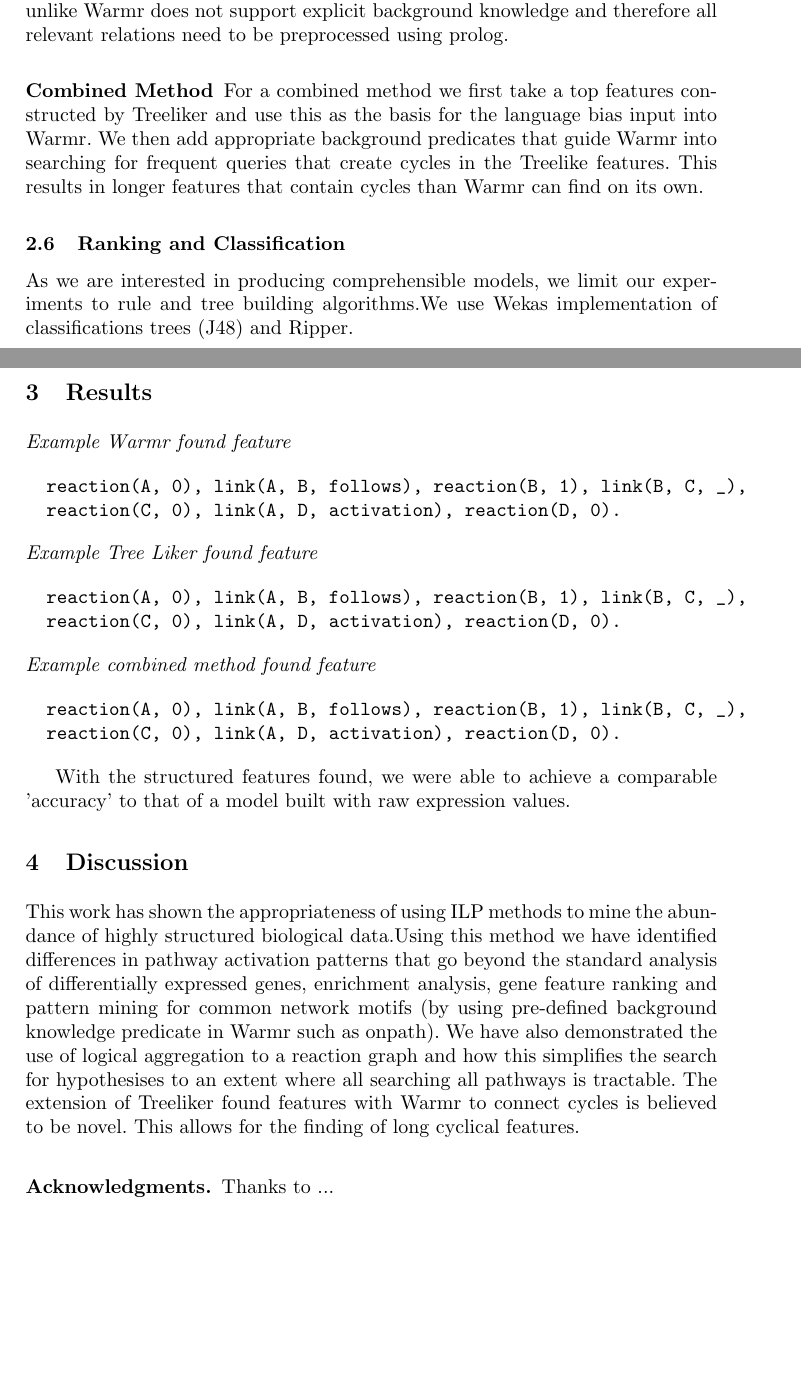
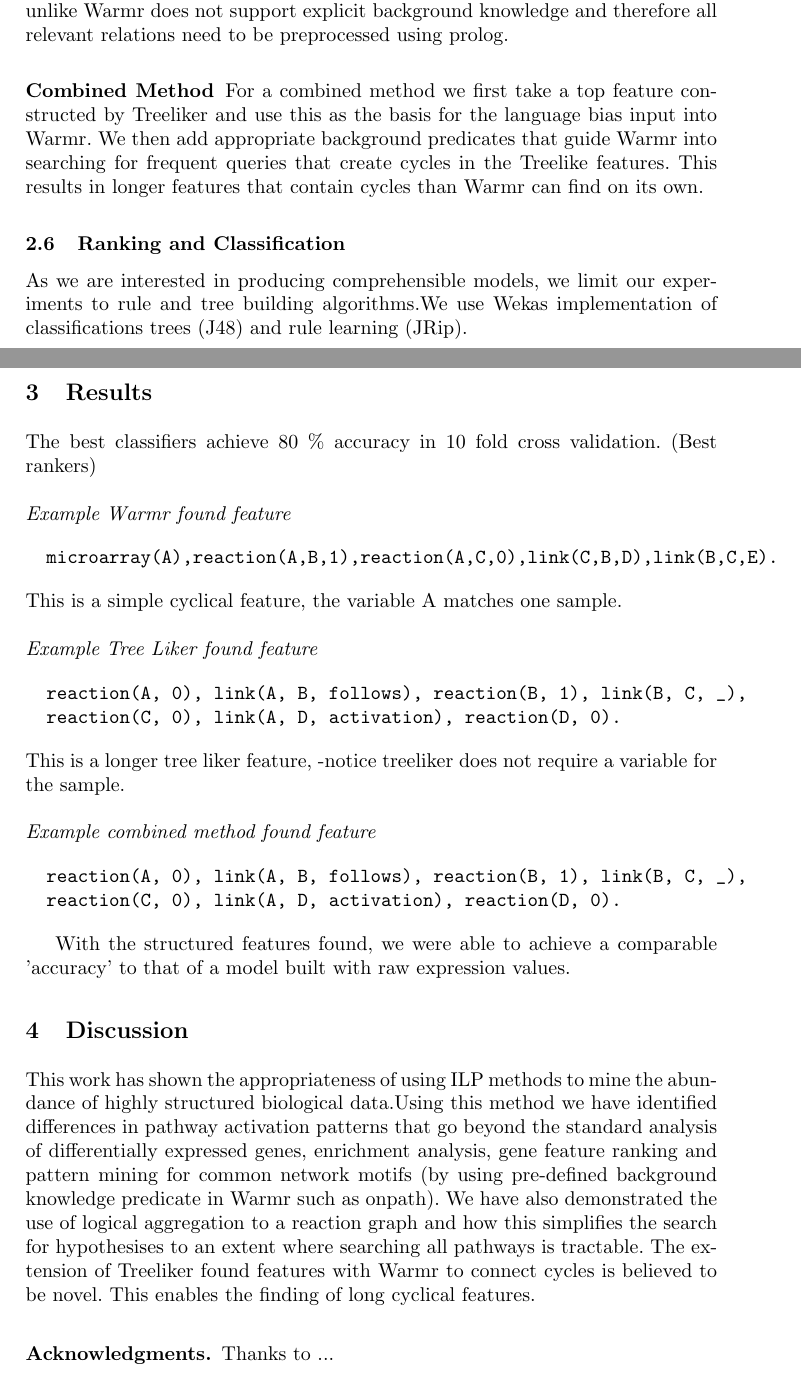
Before and after one commit to samwalrus/reactome_project, a LaTeX thesis (reports/my_paper.tex): two parts of pages 4 and 5 of 7, joined at a grey line, cut so that both start at the same text, the shorter picture padded with empty space. Compiled offline with pdfLaTeX.

Commit message:
Report before Louise looks at it

```diff
--- a/reports/my_paper.tex
+++ b/reports/my_paper.tex
@@ -126,20 +126,25 @@ Warmr \citep{dehaspe_mining_1997} is the first order equivalent of item set and
 Tree liker~\citep{vzelezny2013fast} is a modern ILP tool that implements a number of algorithms, it has been shown to produce long features by building features bottom up in blockwise manner. This is a desirable trait for  this task as longer features will give more information to a biologist. A limitation is that the features are 'tree like' which means there can be no cycles in the variables. Treeliker unlike Warmr does not support explicit background knowledge and therefore all relevant relations need to be preprocessed using prolog.
 
 \subsubsection{Combined Method}
-For a combined method we first take a top features constructed by Treeliker and use this as the basis for the language bias input into Warmr. We then add appropriate background predicates that guide Warmr into searching for frequent queries that create cycles in the Treelike features. This results in longer features that contain cycles than Warmr can find on its own.
+For a combined method we first take a top feature constructed by Treeliker and use this as the basis for the language bias input into Warmr. We then add appropriate background predicates that guide Warmr into searching for frequent queries that create cycles in the Treelike features. This results in longer features that contain cycles than Warmr can find on its own.
 
 \subsection{Ranking and Classification}
-As we are interested in producing comprehensible models, we limit our experiments to rule and tree building algorithms.We use Wekas implementation of classifications trees (J48) and Ripper.
+As we are interested in producing comprehensible models, we limit our experiments to rule and tree building algorithms.We use Wekas implementation of classifications trees (J48) and rule learning (JRip).
 
 \section{Results}
+The best classifiers achieve 80 \% accuracy in 10 fold cross validation.
+(Best rankers)
+\newline
 
 \noindent
 {\it{Example Warmr found feature}}
 
 \begin{verbatim}
-  reaction(A, 0), link(A, B, follows), reaction(B, 1), link(B, C, _),
-  reaction(C, 0), link(A, D, activation), reaction(D, 0).
+  microarray(A),reaction(A,B,1),reaction(A,C,0),link(C,B,D),link(B,C,E).
 \end{verbatim}
+\noindent
+This is a simple cyclical feature, the variable A matches one sample.
+\newline
 
 \noindent
 {\it{Example Tree Liker found feature}}
@@ -148,6 +153,9 @@ As we are interested in producing comprehensible models, we limit our experiment
   reaction(A, 0), link(A, B, follows), reaction(B, 1), link(B, C, _),
   reaction(C, 0), link(A, D, activation), reaction(D, 0).
 \end{verbatim}
+\noindent
+This is a longer tree liker feature, -notice treeliker does not require a variable for the sample.
+\newline
 
 \noindent
 {\it{Example combined method found feature}}
@@ -160,7 +168,7 @@ As we are interested in producing comprehensible models, we limit our experiment
 With the structured features found, we were able to achieve a comparable 'accuracy' to that of a model built with raw expression values.
 
 \section{Discussion}
-This work has shown the appropriateness of using ILP methods to mine the abundance of highly structured biological data.Using this method we have identified differences in pathway activation patterns that go beyond the standard analysis of differentially expressed genes, enrichment analysis, gene feature ranking and pattern mining for common network motifs (by using pre-defined background knowledge predicate in Warmr such as onpath). We have also demonstrated the use of logical aggregation to a  reaction graph and how this simplifies the search for hypothesises to an extent where all searching all pathways is tractable. The extension of Treeliker found features with Warmr to connect cycles is believed to be novel. This allows for the finding of long cyclical features.
+This work has shown the appropriateness of using ILP methods to mine the abundance of highly structured biological data.Using this method we have identified differences in pathway activation patterns that go beyond the standard analysis of differentially expressed genes, enrichment analysis, gene feature ranking and pattern mining for common network motifs (by using pre-defined background knowledge predicate in Warmr such as onpath). We have also demonstrated the use of logical aggregation to a  reaction graph and how this simplifies the search for hypothesises to an extent where searching all pathways is tractable. The extension of Treeliker found features with Warmr to connect cycles is believed to be novel. This enables the finding of long cyclical features.
 
 
 
```
Also changed, not shown: reports/my_paper.pdf.
